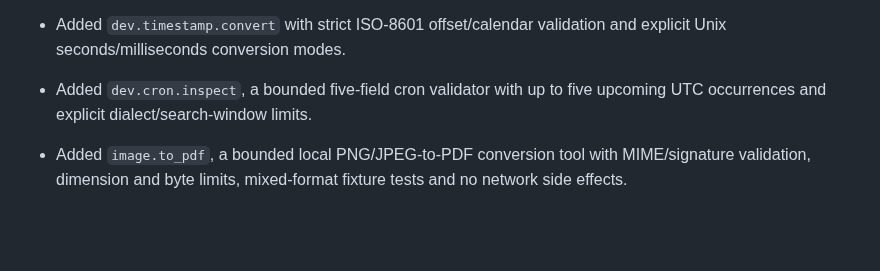
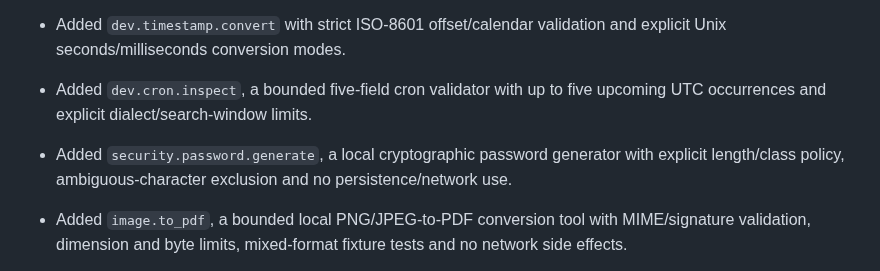
Before and after one commit to MuhammadAsimdeveloper/CodingVibes, a Markdown page: CHANGELOG.md, the part around the change. GitHub-like rendering; blank space fills up the shorter version.

Commit message:
docs: note secure password generator in changelog

```diff
--- a/CHANGELOG.md
+++ b/CHANGELOG.md
@@ -18,6 +18,8 @@ All notable Build Vibe changes are recorded here.
 - Added `data.json.yaml`, a bounded local JSON-to-YAML serializer with quoted strings/keys, nested block support, safe-key validation and resource-limit tests.
 - Added `dev.timestamp.convert` with strict ISO-8601 offset/calendar validation and explicit Unix seconds/milliseconds conversion modes.
 - Added `dev.cron.inspect`, a bounded five-field cron validator with up to five upcoming UTC occurrences and explicit dialect/search-window limits.
+- Added `security.password.generate`, a local cryptographic password generator with explicit length/class policy, ambiguous-character exclusion and no persistence/network use.
+
 
 
 
```
